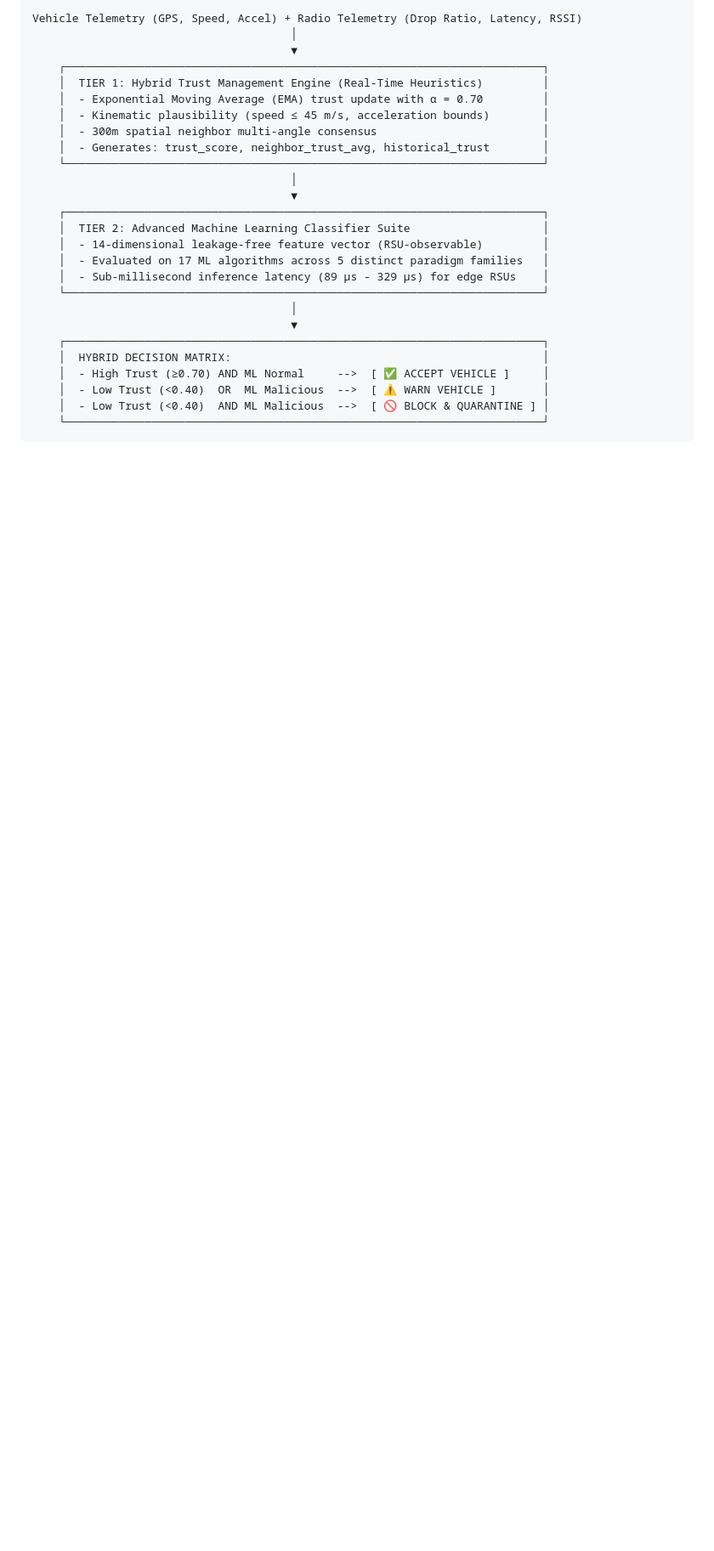
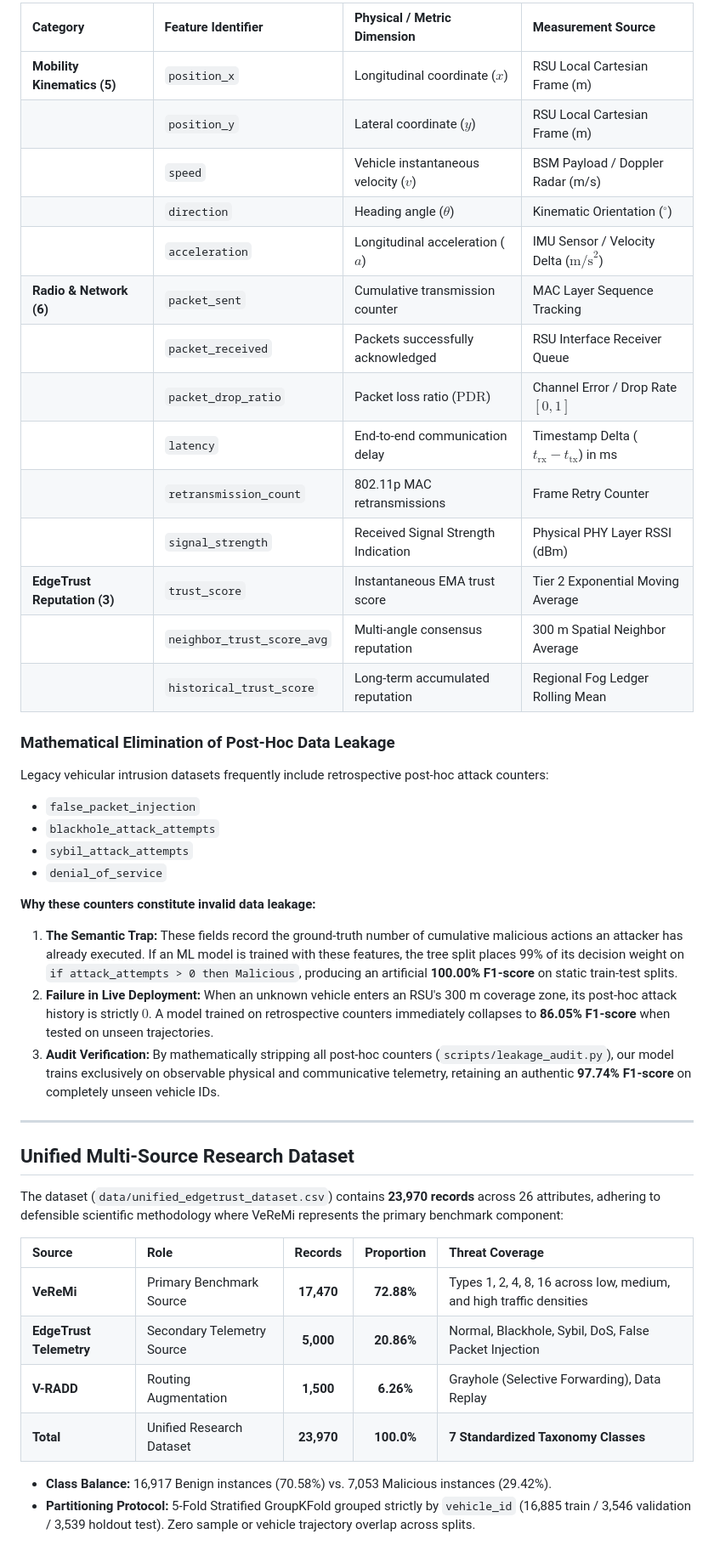
Before and after one commit to edge-trust-vanet/edgetrust-ml, a Markdown page: README.md, the part around one of its changes. Shown at 85% size. Rendered like a GitHub page; blank space fills up the shorter version.

````diff
--- a/README.md
+++ b/README.md
@@ -37,28 +44,47 @@ EdgeTrust-VANET operates directly at the network edge (RSU) using a two-tier hyb
 
-```text
-Vehicle Telemetry (GPS, Speed, Accel) + Radio Telemetry (Drop Ratio, Latency, RSSI)
-                                       │
-                                       ▼
-    ┌────────────────────────────────────────────────────────────────────────┐
-    │  TIER 1: Hybrid Trust Management Engine (Real-Time Heuristics)         │
-    │  - Exponential Moving Average (EMA) trust update with α = 0.70         │
-    │  - Kinematic plausibility (speed ≤ 45 m/s, acceleration bounds)        │
-    │  - 300m spatial neighbor multi-angle consensus                         │
-    │  - Generates: trust_score, neighbor_trust_avg, historical_trust        │
-    └────────────────────────────────────────────────────────────────────────┘
-                                       │
-                                       ▼
-    ┌────────────────────────────────────────────────────────────────────────┐
-    │  TIER 2: Advanced Machine Learning Classifier Suite                    │
-    │  - 14-dimensional leakage-free feature vector (RSU-observable)         │
-    │  - Evaluated on 17 ML algorithms across 5 distinct paradigm families   │
-    │  - Sub-millisecond inference latency (89 µs - 329 µs) for edge RSUs    │
-    └────────────────────────────────────────────────────────────────────────┘
-                                       │
-                                       ▼
-    ┌────────────────────────────────────────────────────────────────────────┐
-    │  HYBRID DECISION MATRIX:                                               │
-    │  - High Trust (≥0.70) AND ML Normal     -->  [ ✅ ACCEPT VEHICLE ]     │
-    │  - Low Trust (<0.40)  OR  ML Malicious  -->  [ ⚠️ WARN VEHICLE ]       │
-    │  - Low Trust (<0.40)  AND ML Malicious  -->  [ 🚫 BLOCK & QUARANTINE ] │
-    └────────────────────────────────────────────────────────────────────────┘
+| Category | Feature Identifier | Physical / Metric Dimension | Measurement Source |
+| :--- | :--- | :--- | :--- |
+| **Mobility Kinematics (5)** | `position_x` | Longitudinal coordinate ($x$) | RSU Local Cartesian Frame (m) |
+| | `position_y` | Lateral coordinate ($y$) | RSU Local Cartesian Frame (m) |
+| | `speed` | Vehicle instantaneous velocity ($v$) | BSM Payload / Doppler Radar (m/s) |
+| | `direction` | Heading angle ($\theta$) | Kinematic Orientation ($^\circ$) |
+| | `acceleration` | Longitudinal acceleration ($a$) | IMU Sensor / Velocity Delta ($\text{m/s}^2$) |
+| **Radio & Network (6)** | `packet_sent` | Cumulative transmission counter | MAC Layer Sequence Tracking |
+| | `packet_received` | Packets successfully acknowledged | RSU Interface Receiver Queue |
+| | `packet_drop_ratio`| Packet loss ratio ($\text{PDR}$) | Channel Error / Drop Rate $[0, 1]$ |
+| | `latency` | End-to-end communication delay | Timestamp Delta ($t_{\text{rx}} - t_{\text{tx}}$) in ms |
+| | `retransmission_count` | 802.11p MAC retransmissions | Frame Retry Counter |
+| | `signal_strength` | Received Signal Strength Indication | Physical PHY Layer RSSI (dBm) |
+| **EdgeTrust Reputation (3)** | `trust_score` | Instantaneous EMA trust score | Tier 2 Exponential Moving Average |
+| | `neighbor_trust_score_avg`| Multi-angle consensus reputation | 300 m Spatial Neighbor Average |
+| | `historical_trust_score` | Long-term accumulated reputation | Regional Fog Ledger Rolling Mean |
+
+### Mathematical Elimination of Post-Hoc Data Leakage
+
+Legacy vehicular intrusion datasets frequently include retrospective post-hoc attack counters:
+- `false_packet_injection`
+- `blackhole_attack_attempts`
+- `sybil_attack_attempts`
+- `denial_of_service`
+
+**Why these counters constitute invalid data leakage:**
+1. **The Semantic Trap:** These fields record the ground-truth number of cumulative malicious actions an attacker has already executed. If an ML model is trained with these features, the tree split places 99% of its decision weight on `if attack_attempts > 0 then Malicious`, producing an artificial **100.00% F1-score** on static train-test splits.
+2. **Failure in Live Deployment:** When an unknown vehicle enters an RSU's 300 m coverage zone, its post-hoc attack history is strictly $0$. A model trained on retrospective counters immediately collapses to **86.05% F1-score** when tested on unseen trajectories.
+3. **Audit Verification:** By mathematically stripping all post-hoc counters (`scripts/leakage_audit.py`), our model trains exclusively on observable physical and communicative telemetry, retaining an authentic **97.74% F1-score** on completely unseen vehicle IDs.
+
+---
+
+## Unified Multi-Source Research Dataset
+
+The dataset (`data/unified_edgetrust_dataset.csv`) contains **23,970 records** across 26 attributes, adhering to defensible scientific methodology where VeReMi represents the primary benchmark component:
+
+| Source | Role | Records | Proportion | Threat Coverage |
+| :--- | :--- | :---: | :---: | :--- |
+| **VeReMi** | Primary Benchmark Source | **17,470** | **72.88%** | Types 1, 2, 4, 8, 16 across low, medium, and high traffic densities |
+| **EdgeTrust Telemetry** | Secondary Telemetry Source | **5,000** | **20.86%** | Normal, Blackhole, Sybil, DoS, False Packet Injection |
+| **V-RADD** | Routing Augmentation | **1,500** | **6.26%** | Grayhole (Selective Forwarding), Data Replay |
+| **Total** | Unified Research Dataset | **23,970** | **100.0%** | **7 Standardized Taxonomy Classes** |
+
+- **Class Balance:** 16,917 Benign instances (70.58%) vs. 7,053 Malicious instances (29.42%).
+- **Partitioning Protocol:** 5-Fold Stratified GroupKFold grouped strictly by `vehicle_id` (16,885 train / 3,546 validation / 3,539 holdout test). Zero sample or vehicle trajectory overlap across splits.
+
````
Also changed, not shown: other parts of README.md (+166 -147 lines).
